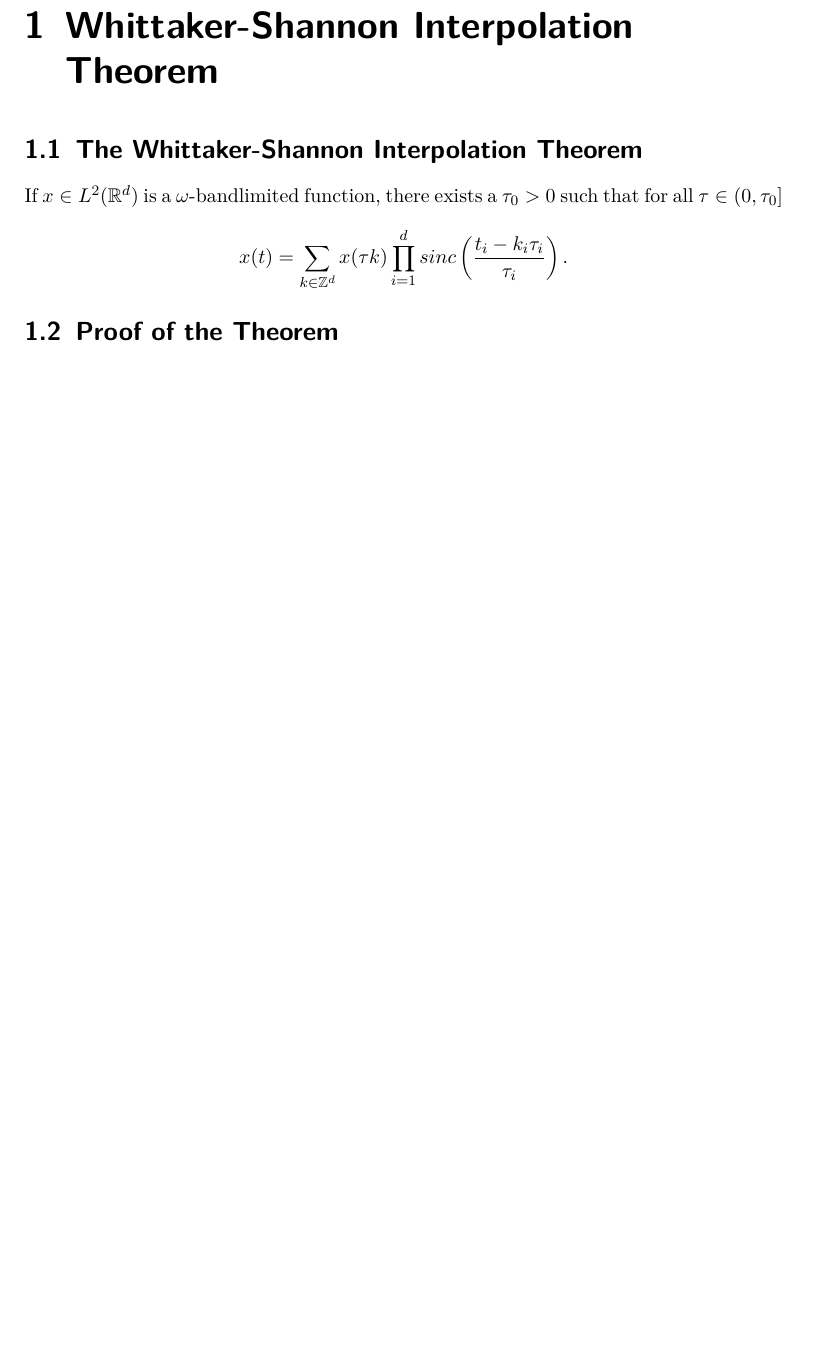
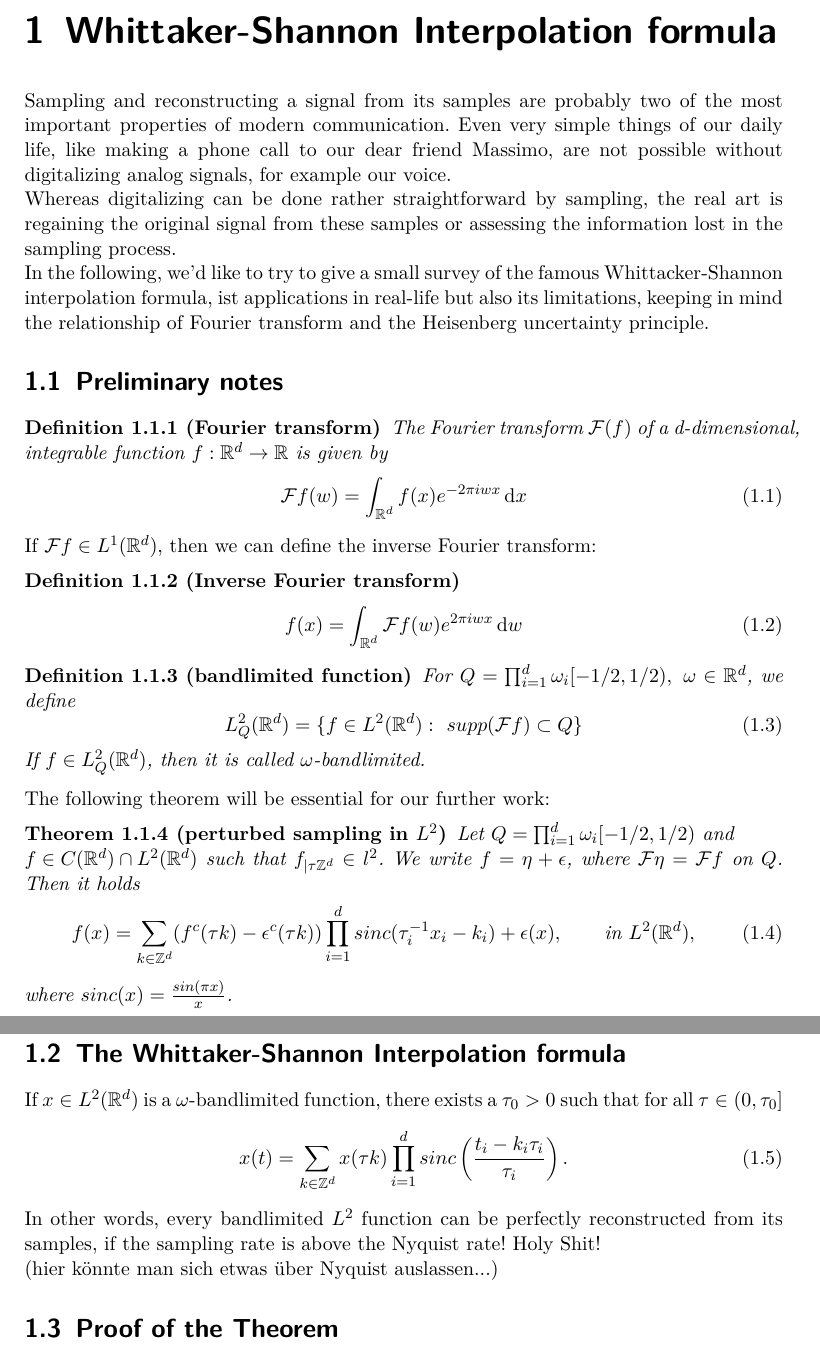
Before and after one commit to Dominik1234/Fallstudien, a LaTeX document (Hausarbeit.tex): part of page 3 of 15 before the commit and two parts of pages 3 and 4 of 15 after it, the two joined at a grey line, cut so that both start at the same text, the shorter picture padded with empty space. Compiled offline with pdfLaTeX.

Commit message:
Versuch zu schwafeln, Teil 1

```diff
--- a/Hausarbeit.tex
+++ b/Hausarbeit.tex
@@ -13,8 +13,8 @@
 
 \newtheorem{defi}{Definition}[section]
 \newtheorem{prop}[defi]{Proposition}
-\newtheorem{satz}[defi]{Satz}
-\newtheorem{koro}[defi]{Korollar}
+\newtheorem{theorem}[defi]{Theorem}
+\newtheorem{coro}[defi]{Corollary}
 \newtheorem{lemma}[defi]{Lemma}
 
 \newenvironment{beweis}[1][Beweis]{\begin{trivlist}
@@ -38,11 +38,53 @@
 \maketitle
 \tableofcontents
 
-\chapter{Whittaker-Shannon Interpolation Theorem}
+\chapter{Whittaker-Shannon Interpolation formula}
 
-\section{The Whittaker-Shannon Interpolation Theorem}
+Sampling and reconstructing a signal from its samples are probably two of the most important properties of modern communication.   Even very simple things of our daily life, like making a phone call to our dear friend Massimo, are not possible without digitalizing analog signals, for example  our voice. \\
+Whereas digitalizing can be done rather  straightforward by sampling, the real art is regaining the original signal from these samples or assessing the information lost in the sampling process.\\
+ In the following, we’d like to try to give a small survey of the famous Whittacker-Shannon interpolation formula, ist applications in real-life but also its limitations, keeping in mind the relationship of Fourier transform and the Heisenberg uncertainty principle.
+
+
+\section{Preliminary notes}
+\begin{defi}[Fourier transform]
+The Fourier transform \(\FF(f)\) of a d-dimensional, integrable function \(f:\RR^d \to \RR\) is given by
+	\begin{equation}
+		\FF f(w)=\int_{\RR^d} f(x)e^{-2\pi iwx}\,\mathrm{d}x
+	\end{equation}
+
+\end{defi}
+If \(\FF f\in L^1(\RR^d)\), then we can define the inverse Fourier transform:
+\begin{defi}[Inverse Fourier transform]
+\begin{equation}
+	f(x) = \int_{\RR^d} \FF f(w) e^{2\pi iwx}\,\mathrm{d}w
+\end{equation}
+\end{defi}
+
+\begin{defi}[bandlimited function]
+	For \(Q = \prod_{i=1}^d \omega_i[-1/2, 1/2),\ \omega\in\RR^d\), we define
+	\begin{equation}
+		L_Q^2(\RR^d) = \{f\in L^2(\RR^d):\ supp(\FF f) \subset Q\}
+	\end{equation}
+	If \(f\in L_Q^2(\RR^d)\), then it is called \(\omega\)-bandlimited.
+\end{defi}
+
+The following theorem will be essential for our further work:
+\begin{theorem}[perturbed sampling in \(L^2\)]
+Let \(Q = \prod_{i=1}^d \omega_i[-1/2, 1/2)\) and \\
+ \({f\in C(\RR^d)\cap L^2(\RR^d)}\) such that \(f_{|\tau\ZZ^d} \in l^2\). We write \(f=\eta + \epsilon\), where \(\FF\eta = \FF f\) on \(Q\). Then it holds
+\begin{equation}
+	f(x) = \sum_{k\in\ZZ^d} (f^c(\tau k)-\epsilon^c(\tau k))\prod _{i=1}^d sinc(\tau_i^{-1}x_i-k_i)+\epsilon(x), \qquad \text{in } L^2(\RR^d),
+\end{equation}
+where \(sinc(x) = \frac{sin(\pi x)}{x}\).
+\end{theorem}
+
+\section{The Whittaker-Shannon Interpolation formula}
 If \(x \in L^2(\RR^d)\) is a \(\omega\)-bandlimited function, there exists a \(\tau_0 > 0\) such that for all \(\tau \in \left(0,\tau_0\right]\)
-\[x(t) = \sum_{k \in \ZZ^d} x(\tau k) \prod_{i=1}^d sinc\left(\frac{t_i-k_i \tau_i}{\tau_i}\right).\]
+\begin{equation}
+	x(t) = \sum_{k \in \ZZ^d} x(\tau k) \prod_{i=1}^d sinc\left(\frac{t_i-k_i \tau_i}{\tau_i}\right).
+\end{equation}
+In other words, every bandlimited \(L^2\) function can be perfectly reconstructed from its samples, if the sampling rate is above the Nyquist rate! Holy Shit!\\
+(hier könnte man sich etwas über Nyquist auslassen...)
 
 \section{Proof of the Theorem}
 Define \(\tau_0 = \frac{1}{\omega} := \left(\frac{1}{\omega_0}, \ldots, \frac{1}{\omega_d}\right)\) and choose \(\tau \in (0,\tau_0]\) arbitrarily. \\
```
Also changed, not shown: Hausarbeit.pdf, 3 other files.
